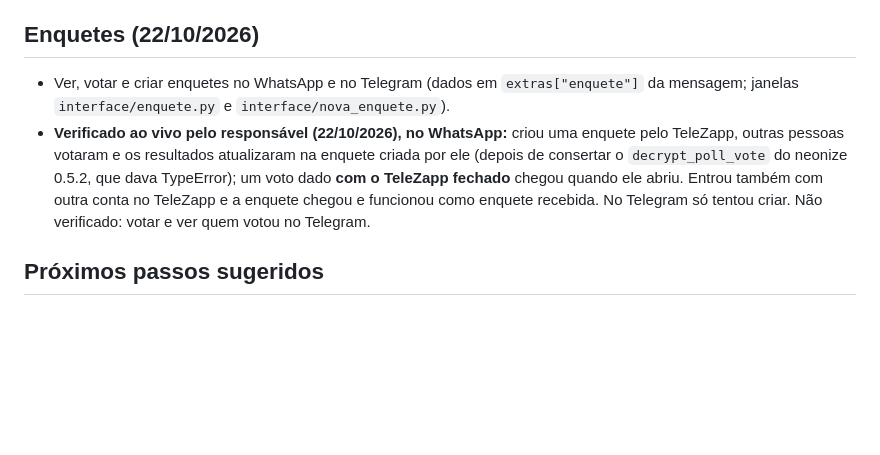
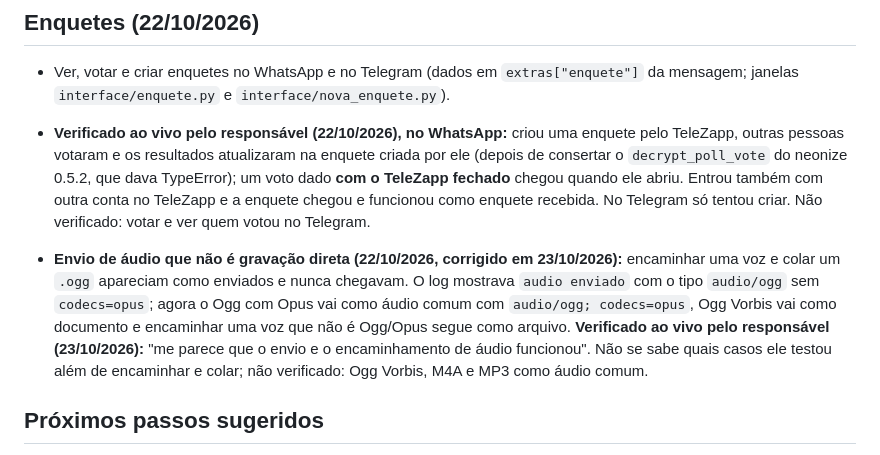
Before and after one commit to reffehcsoibaf/TeleZapp, a Markdown page: docs/decisoes.md, the part around the change. GitHub-like rendering; blank space fills up the shorter version.

Commit message:
Registra o envio de audio visto funcionando pelo responsavel
Co-Authored-By: Claude Sonnet 5.5 <noreply@anthropic.com>

```diff
--- a/docs/decisoes.md
+++ b/docs/decisoes.md
@@ -605,6 +605,8 @@ no fechamento, por assunto.
 - Ver, votar e criar enquetes no WhatsApp e no Telegram (dados em `extras["enquete"]` da mensagem; janelas `interface/enquete.py` e `interface/nova_enquete.py`).
 - **Verificado ao vivo pelo responsável (22/10/2026), no WhatsApp:** criou uma enquete pelo TeleZapp, outras pessoas votaram e os resultados atualizaram na enquete criada por ele (depois de consertar o `decrypt_poll_vote` do neonize 0.5.2, que dava TypeError); um voto dado **com o TeleZapp fechado** chegou quando ele abriu. Entrou também com outra conta no TeleZapp e a enquete chegou e funcionou como enquete recebida. No Telegram só tentou criar. Não verificado: votar e ver quem votou no Telegram.
 
+- **Envio de áudio que não é gravação direta (22/10/2026, corrigido em 23/10/2026):** encaminhar uma voz e colar um `.ogg` apareciam como enviados e nunca chegavam. O log mostrava `audio enviado` com o tipo `audio/ogg` sem `codecs=opus`; agora o Ogg com Opus vai como áudio comum com `audio/ogg; codecs=opus`, Ogg Vorbis vai como documento e encaminhar uma voz que não é Ogg/Opus segue como arquivo. **Verificado ao vivo pelo responsável (23/10/2026):** "me parece que o envio e o encaminhamento de áudio funcionou". Não se sabe quais casos ele testou além de encaminhar e colar; não verificado: Ogg Vorbis, M4A e MP3 como áudio comum.
+
 ## Próximos passos sugeridos
 
 1. ~~Grupo 1 do plano acima~~ (concluído).
```
